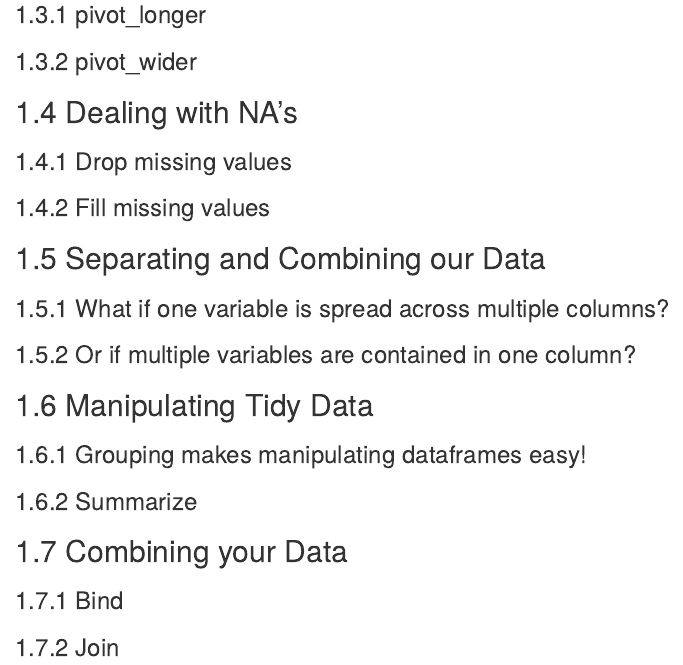
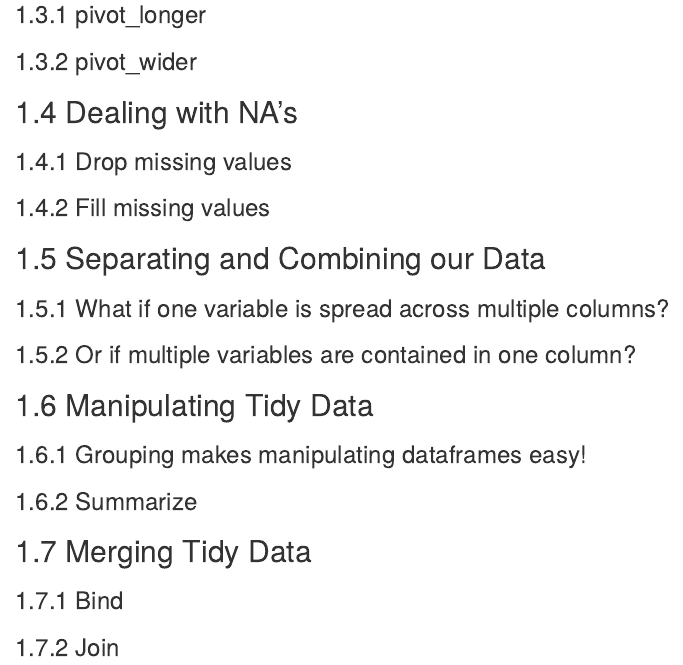
Before and after one commit to NevadaINBRE/workhop-r-series, an R Markdown document (040-tidy.Rmd): the page in a window 1100 px wide, from 330 px down. Rendered offline with R 4.5, knitr and Pandoc, with nearby package versions; drawn as R Markdown's standard HTML page in place of the format the file asks for.

Commit message:
wording change to tidy section

```diff
--- a/040-tidy.Rmd
+++ b/040-tidy.Rmd
@@ -32,7 +32,7 @@
 
 ### Summarize
 
-## Combining your Data
+## Merging Tidy Data
 
 ### Bind
 
```
